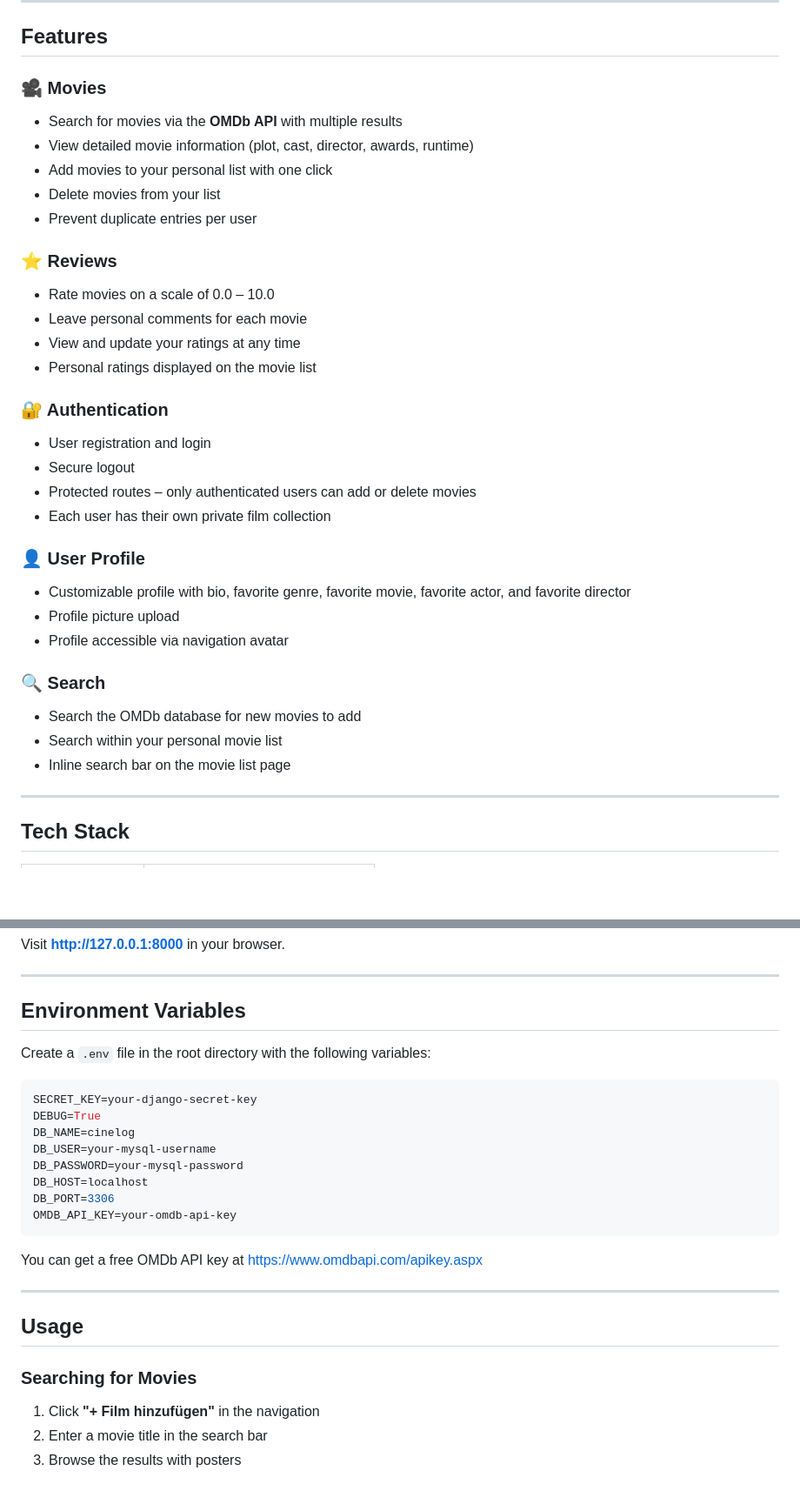
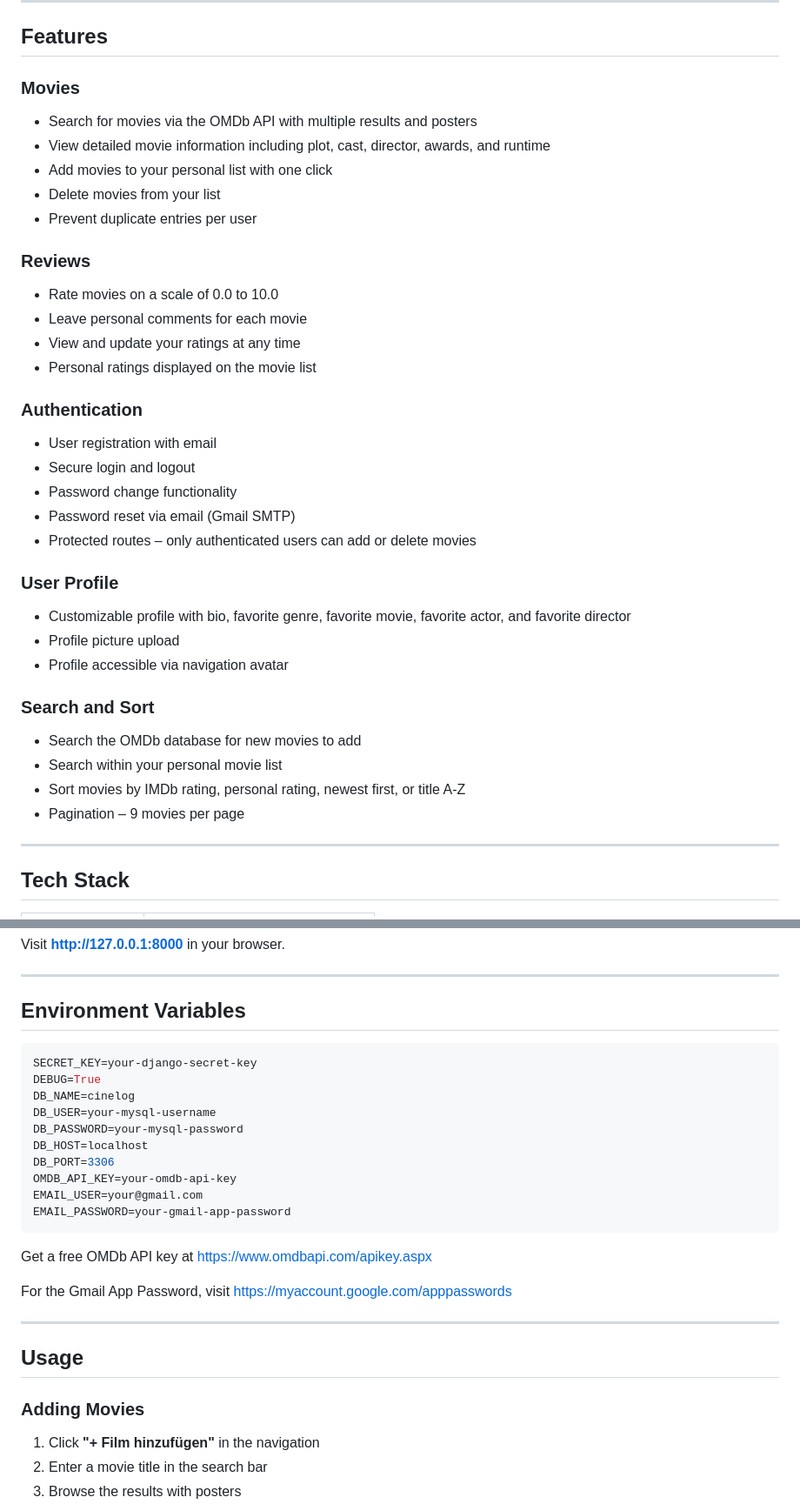
Before and after one commit to LeoPrade/CineLog-Django-App, a Markdown page: README.md, 2 parts joined by grey strips. Shown at 87% size. Drawn GitHub-style; blank space fills up the shorter version.

````diff
--- a/README.md
+++ b/README.md
@@ -32,34 +30,36 @@ This project was built as a learning exercise to cover all core Django fundament
 
 ## Features
 
-### 🎥 Movies
-- Search for movies via the **OMDb API** with multiple results
-- View detailed movie information (plot, cast, director, awards, runtime)
+### Movies
+- Search for movies via the OMDb API with multiple results and posters
+- View detailed movie information including plot, cast, director, awards, and runtime
 - Add movies to your personal list with one click
 - Delete movies from your list
 - Prevent duplicate entries per user
 
-### ⭐ Reviews
-- Rate movies on a scale of 0.0 – 10.0
+### Reviews
+- Rate movies on a scale of 0.0 to 10.0
 - Leave personal comments for each movie
 - View and update your ratings at any time
 - Personal ratings displayed on the movie list
 
-### 🔐 Authentication
-- User registration and login
-- Secure logout
+### Authentication
+- User registration with email
+- Secure login and logout
+- Password change functionality
+- Password reset via email (Gmail SMTP)
 - Protected routes – only authenticated users can add or delete movies
-- Each user has their own private film collection
 
-### 👤 User Profile
+### User Profile
 - Customizable profile with bio, favorite genre, favorite movie, favorite actor, and favorite director
 - Profile picture upload
 - Profile accessible via navigation avatar
 
-### 🔍 Search
+### Search and Sort
 - Search the OMDb database for new movies to add
 - Search within your personal movie list
-- Inline search bar on the movie list page
+- Sort movies by IMDb rating, personal rating, newest first, or title A-Z
+- Pagination – 9 movies per page
 
 ---
 
@@ -185,8 +187,6 @@ Visit **http://127.0.0.1:8000** in your browser.
 
 ## Environment Variables
 
-Create a `.env` file in the root directory with the following variables:
-
 ```env
 SECRET_KEY=your-django-secret-key
 DEBUG=True
@@ -196,15 +196,19 @@ DB_PASSWORD=your-mysql-password
 DB_HOST=localhost
 DB_PORT=3306
 OMDB_API_KEY=your-omdb-api-key
+EMAIL_USER=your@gmail.com
+EMAIL_PASSWORD=your-gmail-app-password
 ```
 
-You can get a free OMDb API key at [https://www.omdbapi.com/apikey.aspx](https://www.omdbapi.com/apikey.aspx)
+Get a free OMDb API key at https://www.omdbapi.com/apikey.aspx
+
+For the Gmail App Password, visit https://myaccount.google.com/apppasswords
 
 ---
 
 ## Usage
 
-### Searching for Movies
+### Adding Movies
 1. Click **"+ Film hinzufügen"** in the navigation
 2. Enter a movie title in the search bar
 3. Browse the results with posters
````
Also changed, not shown: other parts of README.md (+33 -43 lines).
